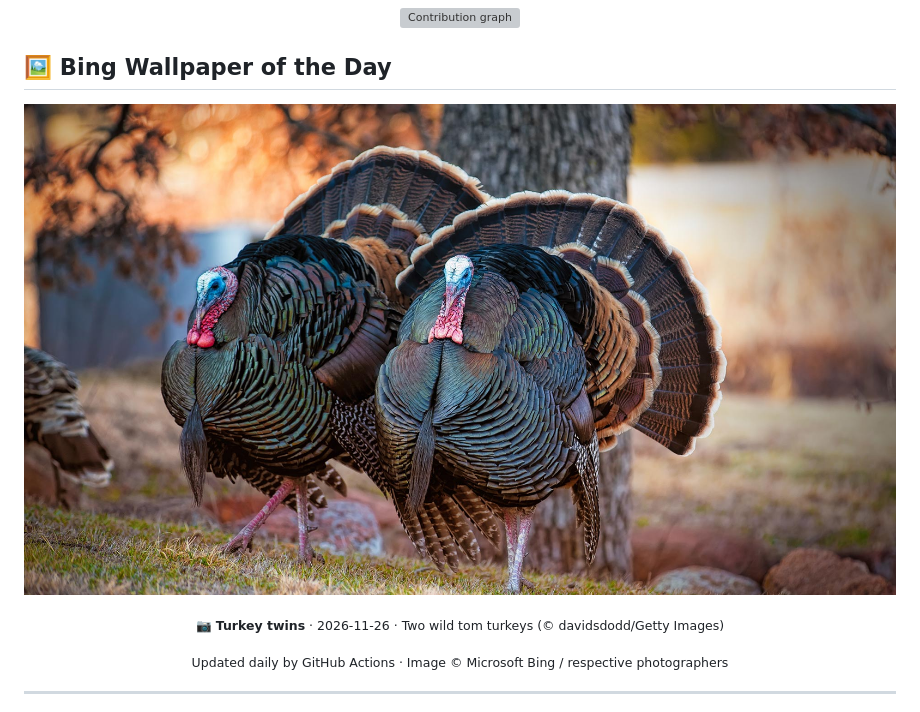
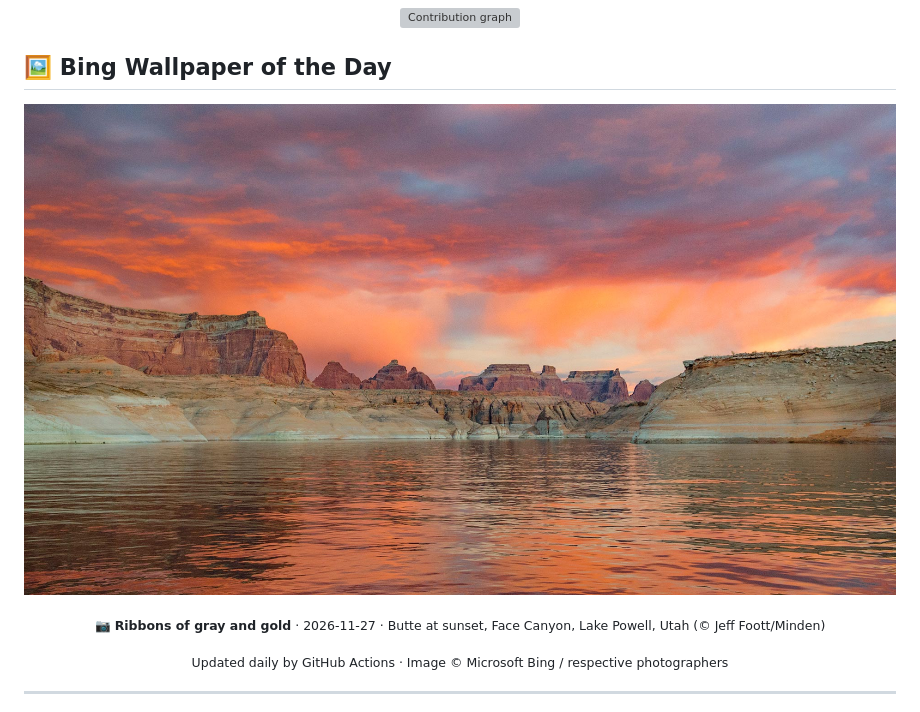
Before and after one commit to fromzcx/fromzcx, a Markdown page: README.md, the part around the change. Rendered like a GitHub page; pictures changed too: bing/bing-wallpaper.jpg; grey boxes are pictures that could not be loaded.

Commit message:
🖼️ Update Bing wallpaper of the day

```diff
--- a/README.md
+++ b/README.md
@@ -60,7 +60,7 @@
 
 <!-- BING-START -->
 <p align="center"><a href="https://www.bing.com"><img src="bing/bing-wallpaper.jpg" alt="Bing Wallpaper of the Day" width="100%" /></a></p>
-<p align="center"><sub>📷 <b>Turkey twins</b> · 2026-11-26 · Two wild tom turkeys (© davidsdodd/Getty Images)</sub></p>
+<p align="center"><sub>📷 <b>Ribbons of gray and gold</b> · 2026-11-27 · Butte at sunset, Face Canyon, Lake Powell, Utah (© Jeff Foott/Minden)</sub></p>
 <!-- BING-END -->
 
 <p align="center"><sub>Updated daily by GitHub Actions · Image © Microsoft Bing / respective photographers</sub></p>
```
